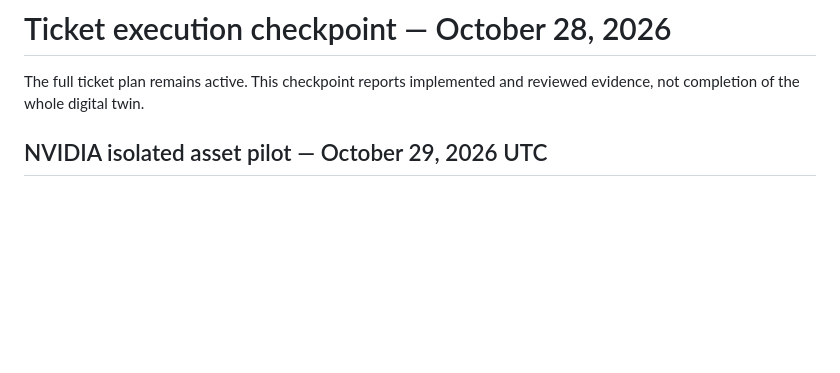
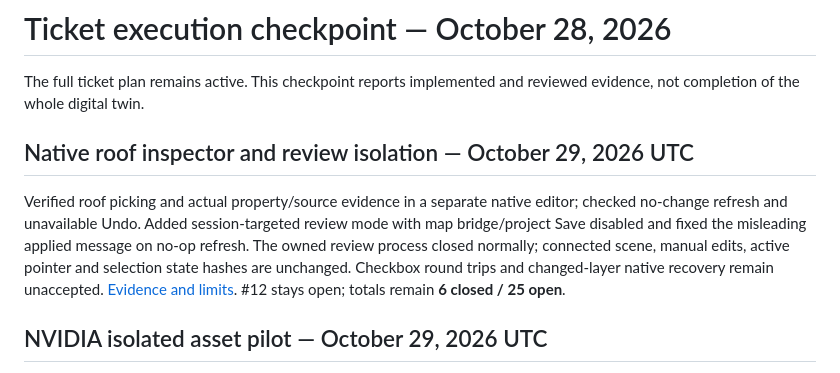
Before and after one commit to ajoiventures/TWIN, a Markdown page: docs/EXECUTION_STATUS.md, the part around the change. Rendered like a GitHub page; blank space fills up the shorter version.

Commit message:
Isolate native editor reviews and clarify no-change refresh feedback

```diff
--- a/docs/EXECUTION_STATUS.md
+++ b/docs/EXECUTION_STATUS.md
@@ -1,6 +1,10 @@
 # Ticket execution checkpoint — October 28, 2026
 
 The full ticket plan remains active. This checkpoint reports implemented and reviewed evidence, not completion of the whole digital twin.
+
+## Native roof inspector and review isolation — October 29, 2026 UTC
+
+Verified roof picking and actual property/source evidence in a separate native editor; checked no-change refresh and unavailable Undo. Added session-targeted review mode with map bridge/project Save disabled and fixed the misleading applied message on no-op refresh. The owned review process closed normally; connected scene, manual edits, active pointer and selection state hashes are unchanged. Checkbox round trips and changed-layer native recovery remain unaccepted. [Evidence and limits](NATIVE_CONTROL_REVIEW.md). #12 stays open; totals remain **6 closed / 25 open**.
 
 ## NVIDIA isolated asset pilot — October 29, 2026 UTC
 
```
Also changed, not shown: docs/INDEX.md (+1 -0 lines), docs/NATIVE_CONTROL_REVIEW.md (added, +13 -0 lines), docs/evidence/native-roof-inspector.jpg (added), 1 other file.
